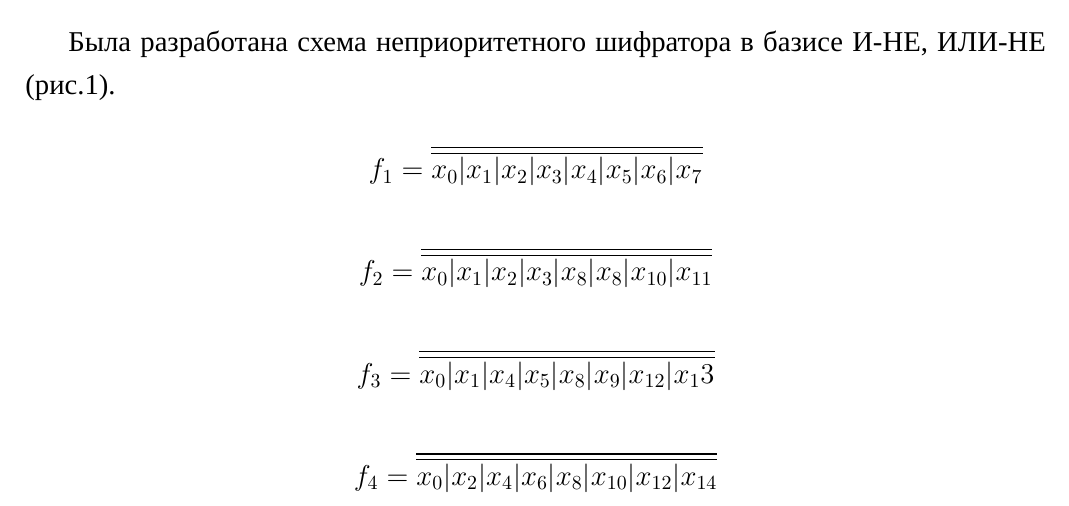
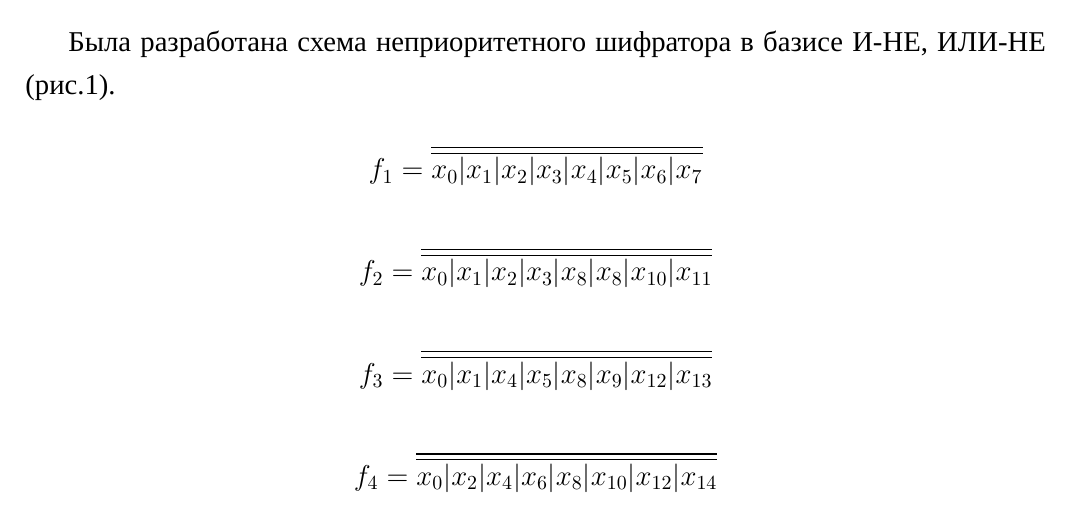
Before and after one commit to AsciiShell/hse_SoC, a LaTeX document (lab_03/text/main.tex): part of page 3 of 8, cut so that both start at the same text. Compiled offline with XeLaTeX; a missing font is replaced by an installed copy or a similar font.

Commit message:
Fix typo

```diff
--- a/lab_03/text/main.tex
+++ b/lab_03/text/main.tex
@@ -44,7 +44,7 @@ $$ f_1 = \overline{\overline{x_0 | x_1 | x_2 | x_3 | x_4 | x_5 | x_6 | x_7}} $$
 
 $$ f_2 = \overline{\overline{x_0 | x_1 | x_2 | x_3 | x_8 | x_8 | x_{10} | x_{11}}}$$
 
-$$ f_3 = \overline{\overline{x_0 | x_1 | x_4 | x_5 | x_8 | x_9 | x_{12} | x_13}}$$
+$$ f_3 = \overline{\overline{x_0 | x_1 | x_4 | x_5 | x_8 | x_9 | x_{12} | x_{13}}}$$
 
 $$ f_4 = \overline{\overline{x_0 | x_2 | x_4 | x_6 | x_8 | x_{10} | x_{12} | x_{14}}} $$
 
```
Also changed, not shown: 1 other file.
